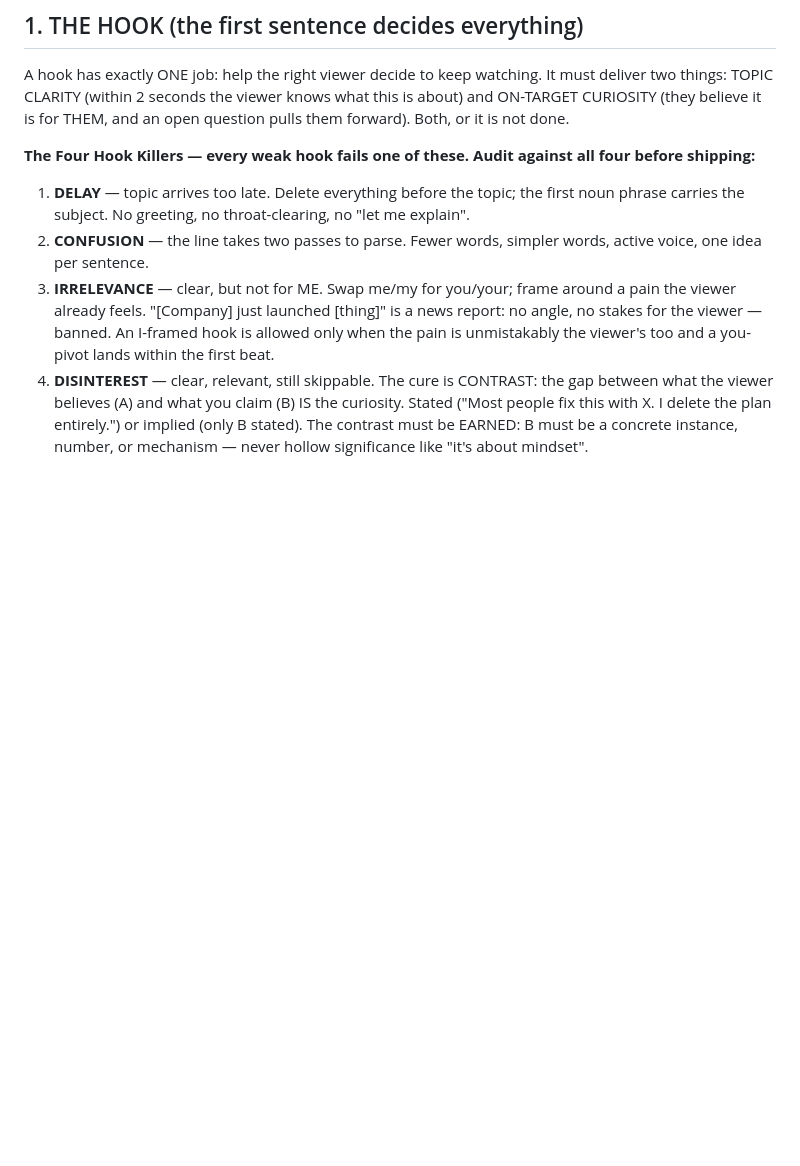
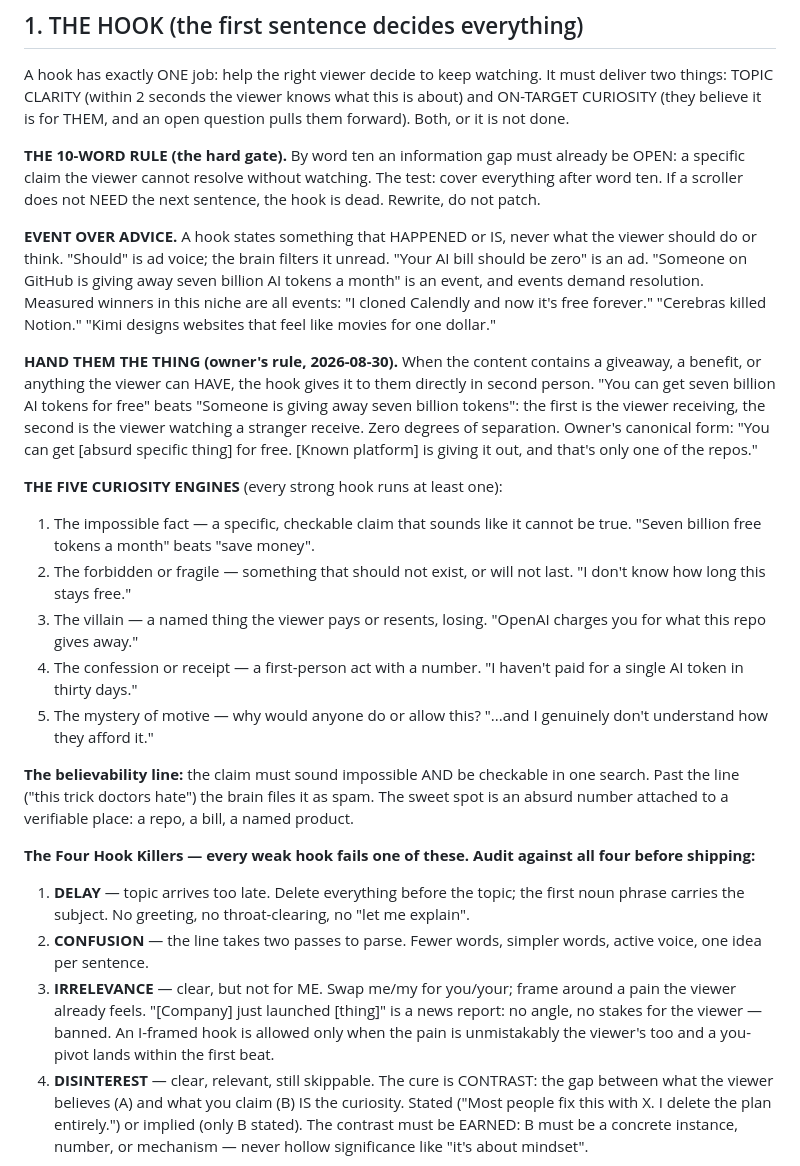
Before and after one commit to johannships/reels-engine, a Markdown page: pipeline/script-skill.md, the part around the change. GitHub-like rendering; blank space fills up the shorter version.

Commit message:
Hook rule from owner: hand the viewer the thing directly (second-person receive beats third-party event)

```diff
--- a/pipeline/script-skill.md
+++ b/pipeline/script-skill.md
@@ -29,6 +29,45 @@ A hook has exactly ONE job: help the right viewer decide to keep watching.
 It must deliver two things: TOPIC CLARITY (within 2 seconds the viewer
 knows what this is about) and ON-TARGET CURIOSITY (they believe it is for
 THEM, and an open question pulls them forward). Both, or it is not done.
+
+**THE 10-WORD RULE (the hard gate).** By word ten an information gap must
+already be OPEN: a specific claim the viewer cannot resolve without
+watching. The test: cover everything after word ten. If a scroller does
+not NEED the next sentence, the hook is dead. Rewrite, do not patch.
+
+**EVENT OVER ADVICE.** A hook states something that HAPPENED or IS, never
+what the viewer should do or think. "Should" is ad voice; the brain
+filters it unread. "Your AI bill should be zero" is an ad. "Someone on
+GitHub is giving away seven billion AI tokens a month" is an event, and
+events demand resolution. Measured winners in this niche are all events:
+"I cloned Calendly and now it's free forever." "Cerebras killed Notion."
+"Kimi designs websites that feel like movies for one dollar."
+
+**HAND THEM THE THING (owner's rule, 2026-08-30).** When the content
+contains a giveaway, a benefit, or anything the viewer can HAVE, the hook
+gives it to them directly in second person. "You can get seven billion AI
+tokens for free" beats "Someone is giving away seven billion tokens":
+the first is the viewer receiving, the second is the viewer watching a
+stranger receive. Zero degrees of separation. Owner's canonical form:
+"You can get [absurd specific thing] for free. [Known platform] is giving
+it out, and that's only one of the repos."
+
+**THE FIVE CURIOSITY ENGINES** (every strong hook runs at least one):
+1. The impossible fact — a specific, checkable claim that sounds like it
+   cannot be true. "Seven billion free tokens a month" beats "save money".
+2. The forbidden or fragile — something that should not exist, or will
+   not last. "I don't know how long this stays free."
+3. The villain — a named thing the viewer pays or resents, losing.
+   "OpenAI charges you for what this repo gives away."
+4. The confession or receipt — a first-person act with a number.
+   "I haven't paid for a single AI token in thirty days."
+5. The mystery of motive — why would anyone do or allow this?
+   "...and I genuinely don't understand how they afford it."
+
+**The believability line:** the claim must sound impossible AND be
+checkable in one search. Past the line ("this trick doctors hate") the
+brain files it as spam. The sweet spot is an absurd number attached to a
+verifiable place: a repo, a bill, a named product.
 
 **The Four Hook Killers — every weak hook fails one of these. Audit
 against all four before shipping:**
```
